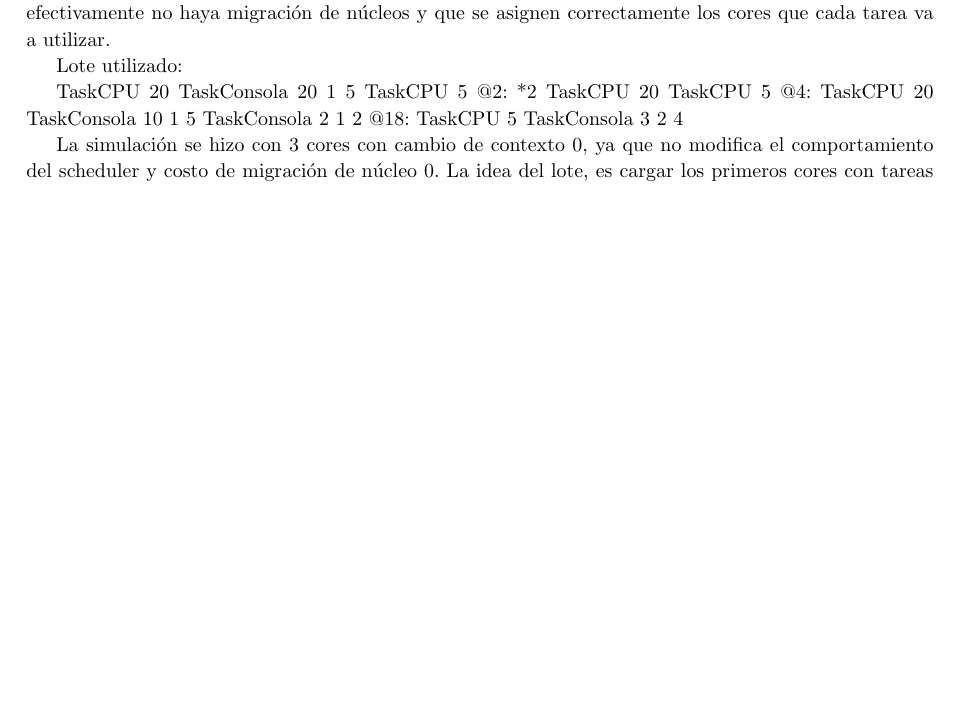
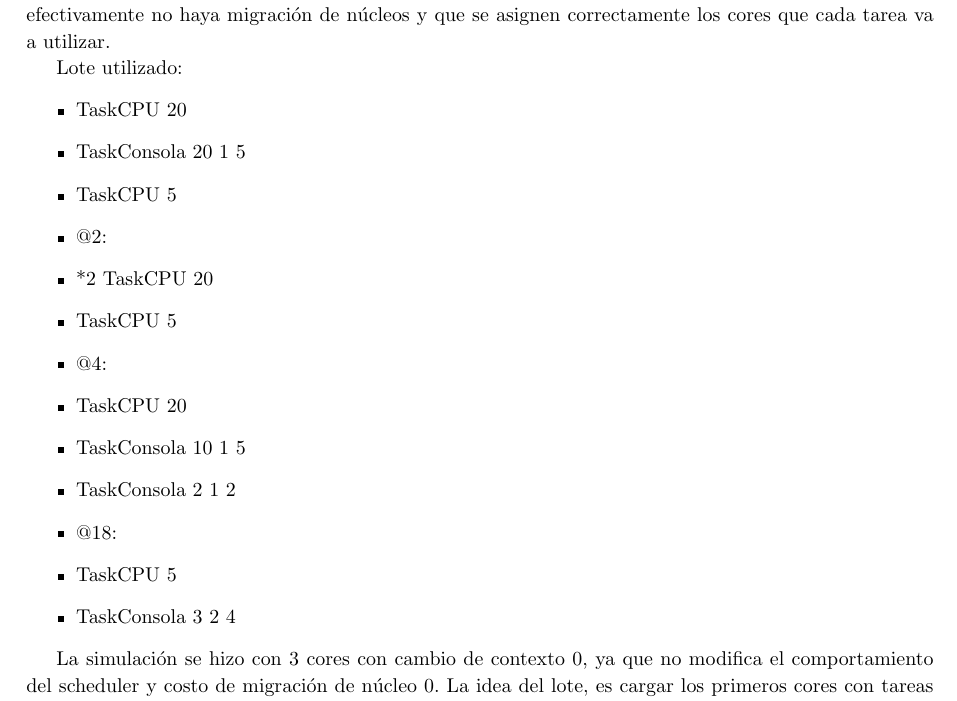
Before and after one commit to quintanj/SO-TP1, a LaTeX document (inf/informe.tex, which reads inf/ej8.tex): part of page 11 of 13, cut so that both start at the same text, the shorter picture padded with empty space. Compiled offline with pdfLaTeX.

```diff
--- a/inf/ej8.tex
+++ b/inf/ej8.tex
@@ -20,20 +20,21 @@
 los cores que cada tarea va a utilizar.
 
 Lote utilizado:
-
-TaskCPU 20
-TaskConsola 20	1 5
-TaskCPU 5
-@2:
-*2 TaskCPU 20
-TaskCPU 5
-@4:
-TaskCPU 20
-TaskConsola 10 1 5
-TaskConsola 2 1 2
-@18:
-TaskCPU 5
-TaskConsola 3 2 4
+\begin{itemize}
+	\item TaskCPU 20
+	\item TaskConsola 20 1 5
+	\item TaskCPU 5
+	\item @2:
+	\item *2 TaskCPU 20
+	\item TaskCPU 5
+	\item @4:
+	\item TaskCPU 20
+	\item TaskConsola 10 1 5
+	\item TaskConsola 2 1 2
+	\item @18:
+	\item TaskCPU 5
+	\item TaskConsola 3 2 4
+\end{itemize}
 
 La simulación se hizo con 3 cores con cambio de contexto 0, ya que no modifica el comportamiento del scheduler y costo de migración de núcleo 0.
 La idea del lote, es cargar los primeros cores con tareas que tarden mas en terminar, y dejar en el ultimo tareas que vayan terminando y que liberen el cpu,
```
Also changed, not shown: Makefile, inf/ej8.tex (2 more changed lines), 3 other files.
